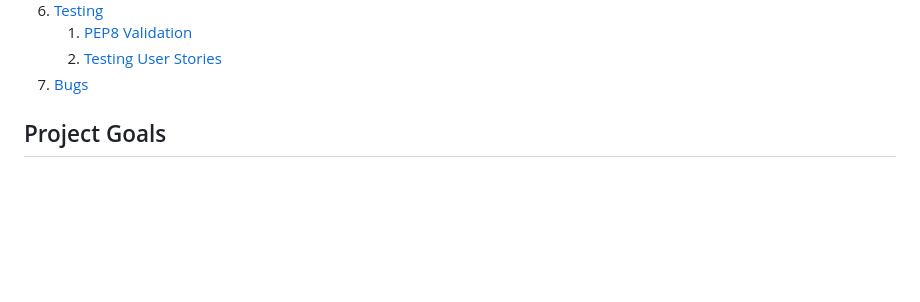
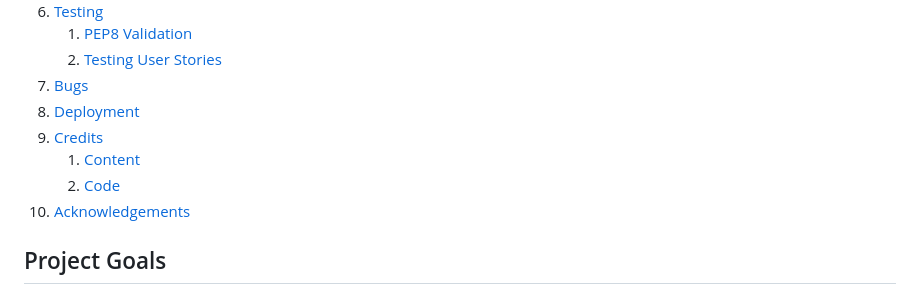
Before and after one commit to Belan-Mihail/tanks-battle, a Markdown page: README.md, the part around one of its changes. GitHub-like rendering; blank space fills up the shorter version.

Commit message:
Add link to live page and update Table of Content in README.md

```diff
--- a/README.md
+++ b/README.md
@@ -28,6 +30,11 @@ A simple logic game similar to a sea battle. In this game, the player will have
     1. [PEP8 Validation](#pep8-validation)
     2. [Testing User Stories](#testing-user-stories)
 7. [Bugs](#bugs)
+8. [Deployment](#deployment)
+9. [Credits](#credits)
+    1. [Content](#content)
+    2. [Code](#code)
+10. [Acknowledgements](#acknowledgements)
 
 ## Project Goals
 
```
Also changed, not shown: other parts of README.md (+2 -0 lines).
